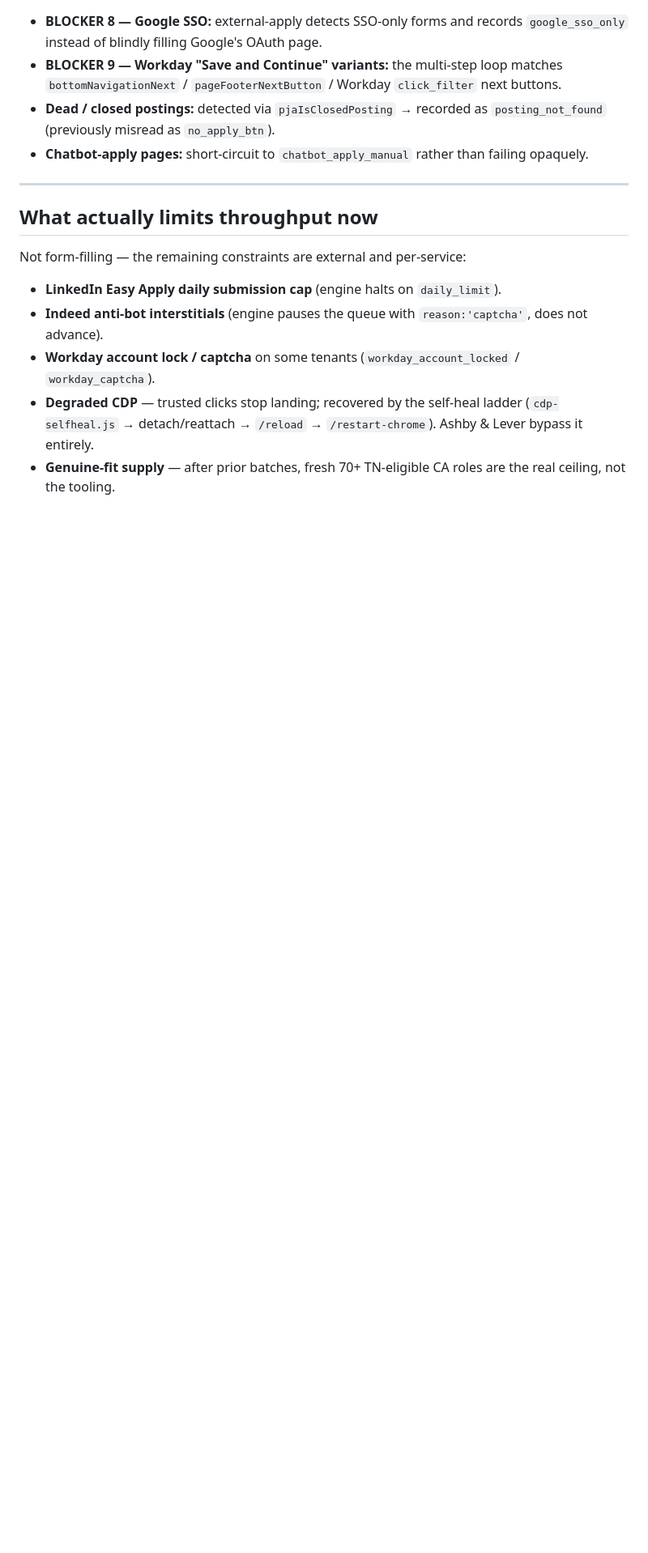
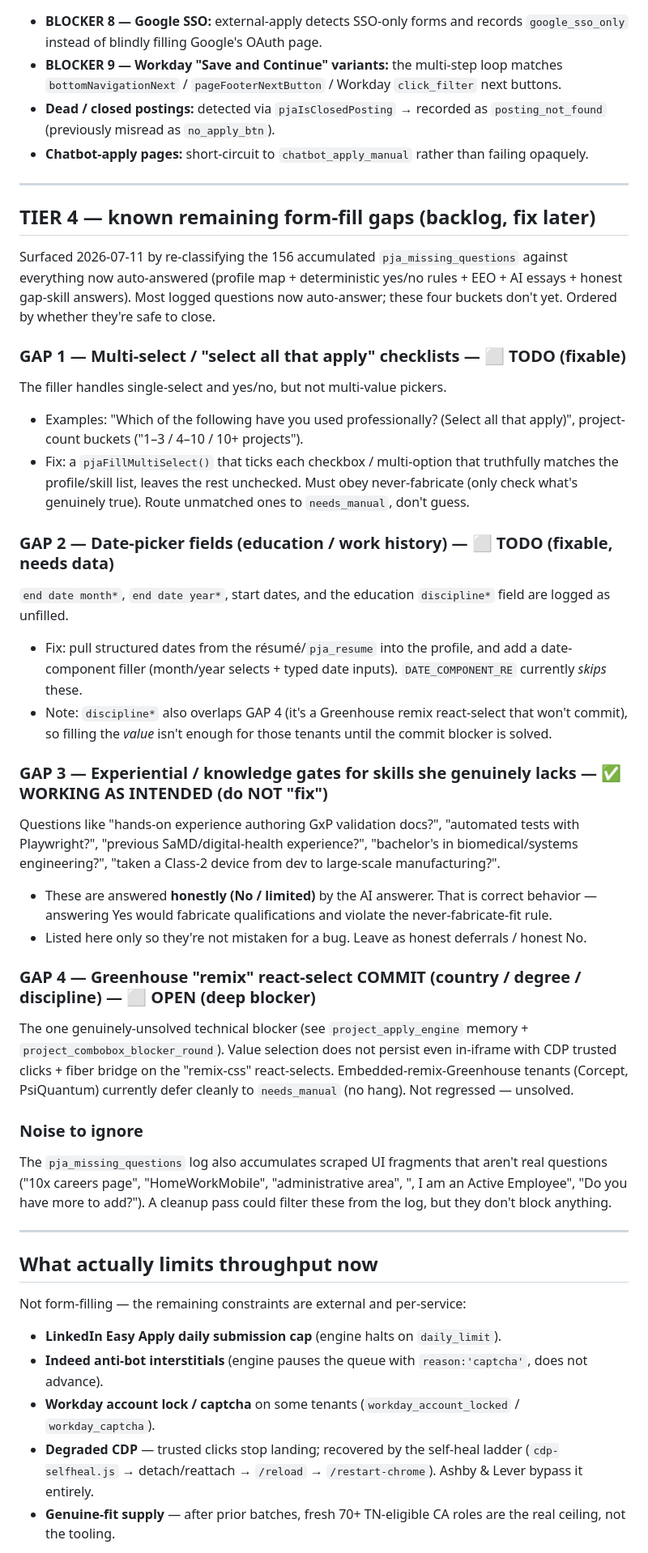
Before and after one commit to Dhrumit8596/job_hunting, a Markdown page: EXTERNAL_APPLY_BLOCKERS.md, the part around the change. Shown at 81% size. GitHub-like rendering; blank space fills up the shorter version.

Commit message:
docs: log Tier-4 remaining form-fill gaps (multi-select, date fields, honest gaps, remix commit) as fix-later backlog
Co-Authored-By: Claude Opus 4.8 (1M context) <noreply@anthropic.com>

```diff
--- a/EXTERNAL_APPLY_BLOCKERS.md
+++ b/EXTERNAL_APPLY_BLOCKERS.md
@@ -79,6 +79,51 @@ adjacent country picker after the initial pass.
 
 ---
 
+## TIER 4 — known remaining form-fill gaps (backlog, fix later)
+
+Surfaced 2026-07-11 by re-classifying the 156 accumulated `pja_missing_questions` against
+everything now auto-answered (profile map + deterministic yes/no rules + EEO + AI essays +
+honest gap-skill answers). Most logged questions now auto-answer; these four buckets don't yet.
+Ordered by whether they're safe to close.
+
+### GAP 1 — Multi-select / "select all that apply" checklists — ⬜ TODO (fixable)
+The filler handles single-select and yes/no, but not multi-value pickers.
+- Examples: "Which of the following have you used professionally? (Select all that apply)",
+  project-count buckets ("1–3 / 4–10 / 10+ projects").
+- Fix: a `pjaFillMultiSelect()` that ticks each checkbox / multi-option that truthfully matches
+  the profile/skill list, leaves the rest unchecked. Must obey never-fabricate (only check what's
+  genuinely true). Route unmatched ones to `needs_manual`, don't guess.
+
+### GAP 2 — Date-picker fields (education / work history) — ⬜ TODO (fixable, needs data)
+`end date month*`, `end date year*`, start dates, and the education `discipline*` field are logged
+as unfilled.
+- Fix: pull structured dates from the résumé/`pja_resume` into the profile, and add a date-component
+  filler (month/year selects + typed date inputs). `DATE_COMPONENT_RE` currently *skips* these.
+- Note: `discipline*` also overlaps GAP 4 (it's a Greenhouse remix react-select that won't commit),
+  so filling the *value* isn't enough for those tenants until the commit blocker is solved.
+
+### GAP 3 — Experiential / knowledge gates for skills she genuinely lacks — ✅ WORKING AS INTENDED (do NOT "fix")
+Questions like "hands-on experience authoring GxP validation docs?", "automated tests with
+Playwright?", "previous SaMD/digital-health experience?", "bachelor's in biomedical/systems
+engineering?", "taken a Class-2 device from dev to large-scale manufacturing?".
+- These are answered **honestly (No / limited)** by the AI answerer. That is correct behavior —
+  answering Yes would fabricate qualifications and violate the never-fabricate-fit rule.
+- Listed here only so they're not mistaken for a bug. Leave as honest deferrals / honest No.
+
+### GAP 4 — Greenhouse "remix" react-select COMMIT (country / degree / discipline) — ⬜ OPEN (deep blocker)
+The one genuinely-unsolved technical blocker (see `project_apply_engine` memory +
+`project_combobox_blocker_round`). Value selection does not persist even in-iframe with CDP trusted
+clicks + fiber bridge on the "remix-css" react-selects. Embedded-remix-Greenhouse tenants
+(Corcept, PsiQuantum) currently defer cleanly to `needs_manual` (no hang). Not regressed — unsolved.
+
+### Noise to ignore
+The `pja_missing_questions` log also accumulates scraped UI fragments that aren't real questions
+("10x careers page", "HomeWorkMobile", "administrative area", ", I am an Active Employee",
+"Do you have more to add?"). A cleanup pass could filter these from the log, but they don't block
+anything.
+
+---
+
 ## What actually limits throughput now
 
 Not form-filling — the remaining constraints are external and per-service:
```
